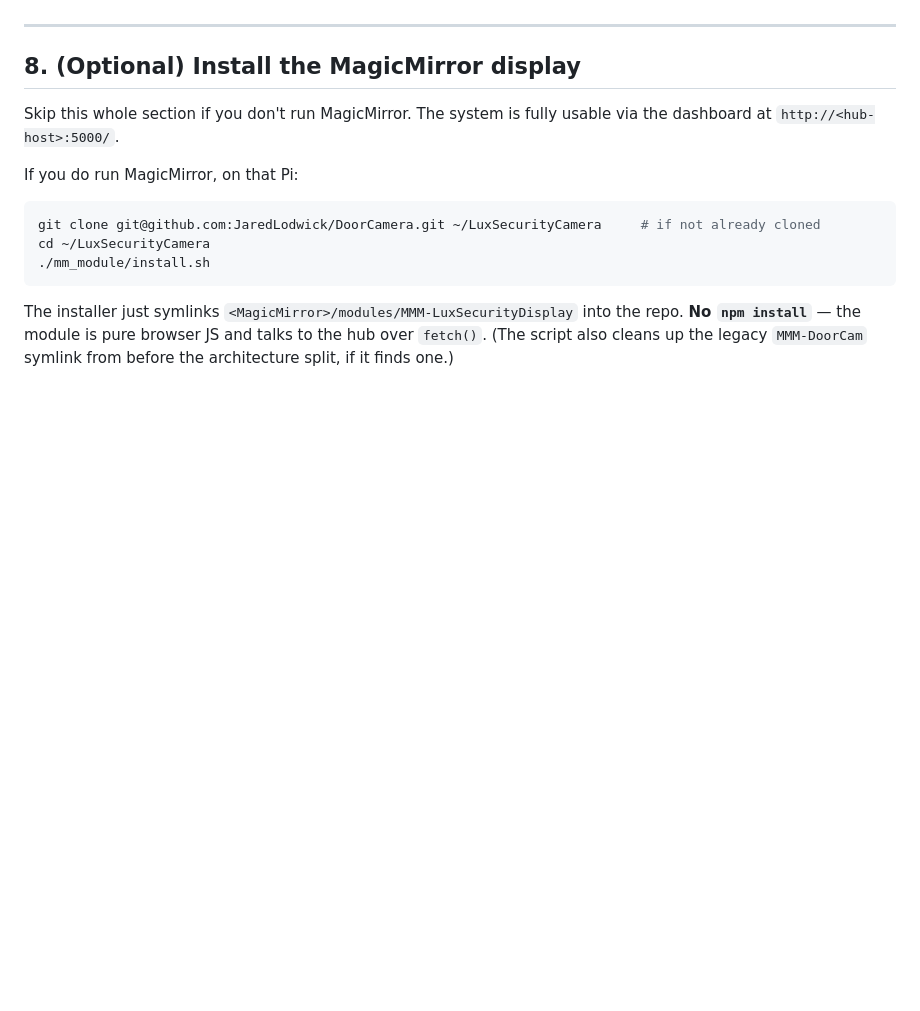
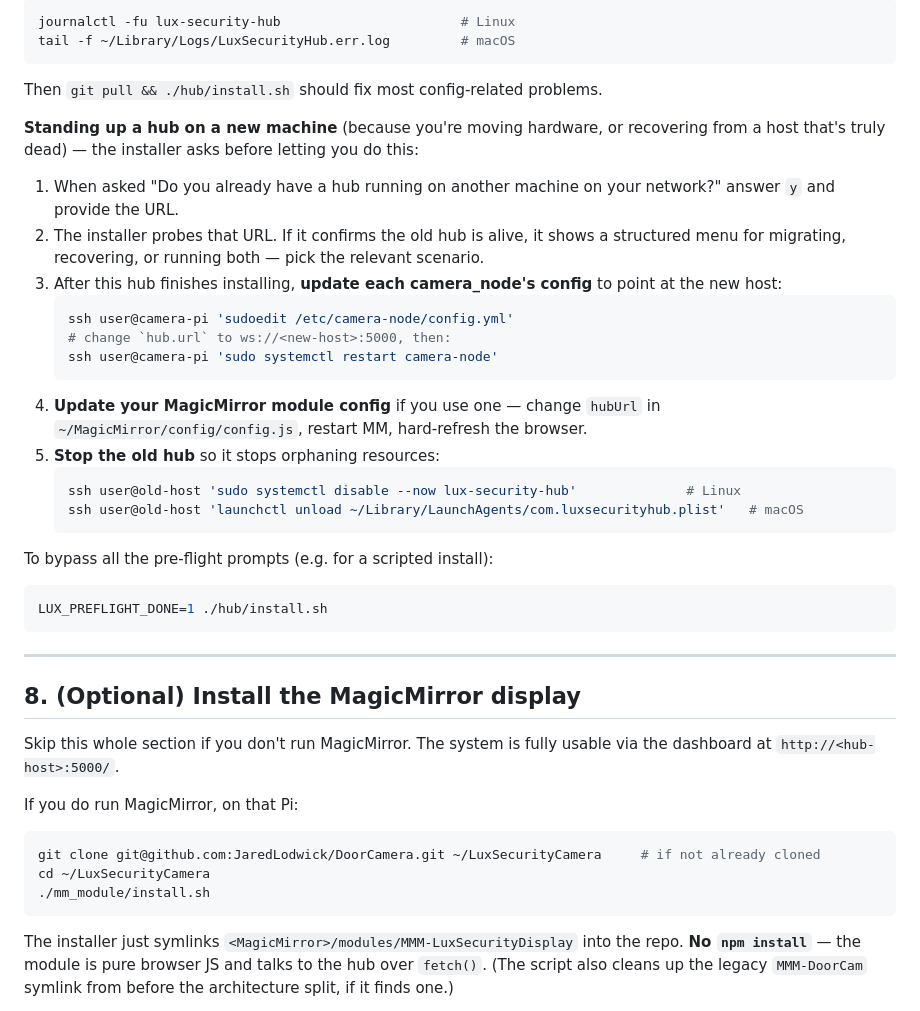
Before and after one commit to JaredLodwick/SecurityLux, a Markdown page: INSTALLATION.md, the part around one of its changes. Drawn GitHub-style; blank space fills up the shorter version.

````diff
--- a/INSTALLATION.md
+++ b/INSTALLATION.md
@@ -279,3 +311,32 @@ If detection fails to start (e.g. `better-sqlite3` was built against a different
+```bash
+journalctl -fu lux-security-hub                       # Linux
+tail -f ~/Library/Logs/LuxSecurityHub.err.log         # macOS
+```
+
+Then `git pull && ./hub/install.sh` should fix most config-related problems.
+
+**Standing up a hub on a new machine** (because you're moving hardware, or recovering from a host that's truly dead) — the installer asks before letting you do this:
+
+1. When asked "Do you already have a hub running on another machine on your network?" answer `y` and provide the URL.
+2. The installer probes that URL. If it confirms the old hub is alive, it shows a structured menu for migrating, recovering, or running both — pick the relevant scenario.
+3. After this hub finishes installing, **update each camera_node's config** to point at the new host:
+   ```bash
+   ssh user@camera-pi 'sudoedit /etc/camera-node/config.yml'
+   # change `hub.url` to ws://<new-host>:5000, then:
+   ssh user@camera-pi 'sudo systemctl restart camera-node'
+   ```
+4. **Update your MagicMirror module config** if you use one — change `hubUrl` in `~/MagicMirror/config/config.js`, restart MM, hard-refresh the browser.
+5. **Stop the old hub** so it stops orphaning resources:
+   ```bash
+   ssh user@old-host 'sudo systemctl disable --now lux-security-hub'              # Linux
+   ssh user@old-host 'launchctl unload ~/Library/LaunchAgents/com.luxsecurityhub.plist'   # macOS
+   ```
+
+To bypass all the pre-flight prompts (e.g. for a scripted install):
+
+```bash
+LUX_PREFLIGHT_DONE=1 ./hub/install.sh
+```
 
 ---
 
````
Also changed, not shown: other parts of INSTALLATION.md (+44 -12 lines), README.md (+3 -1 lines), hub/README.md (+23 -0 lines).
